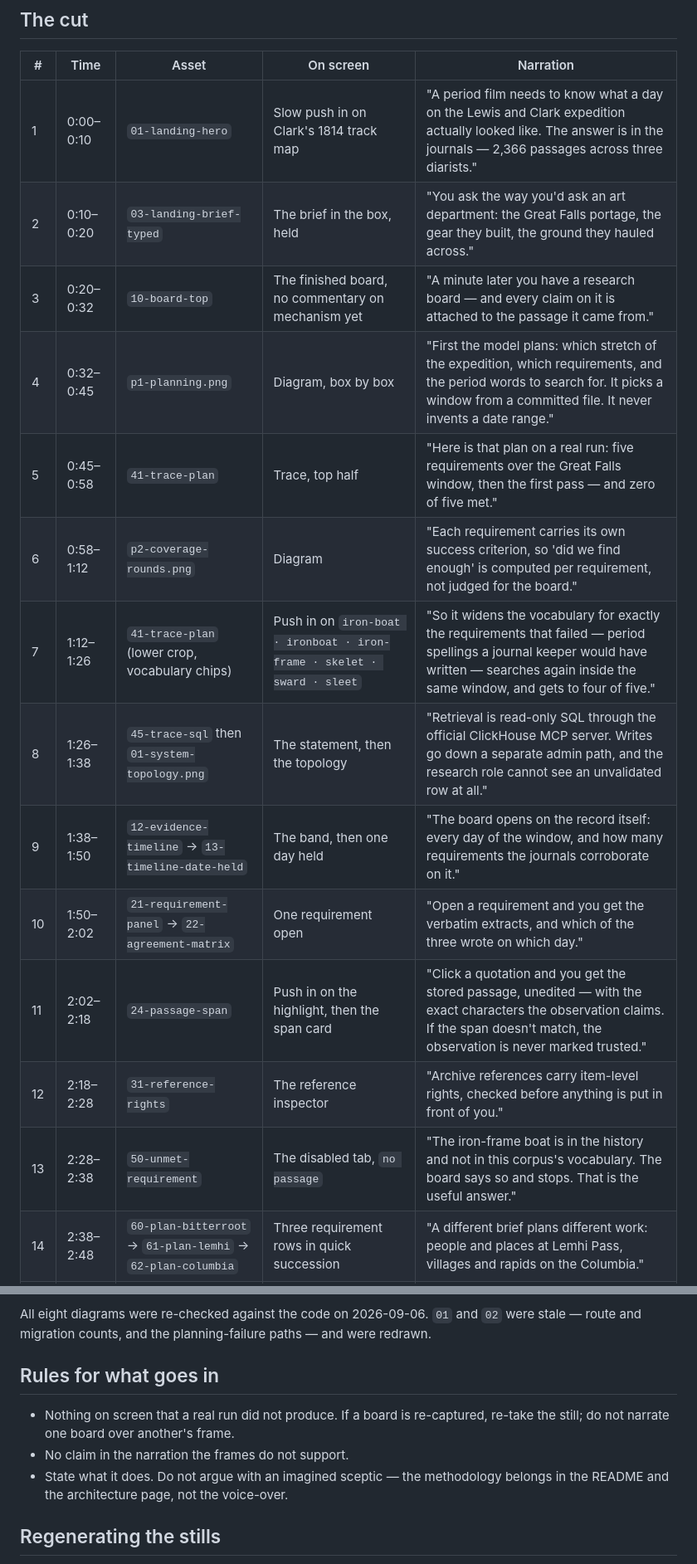
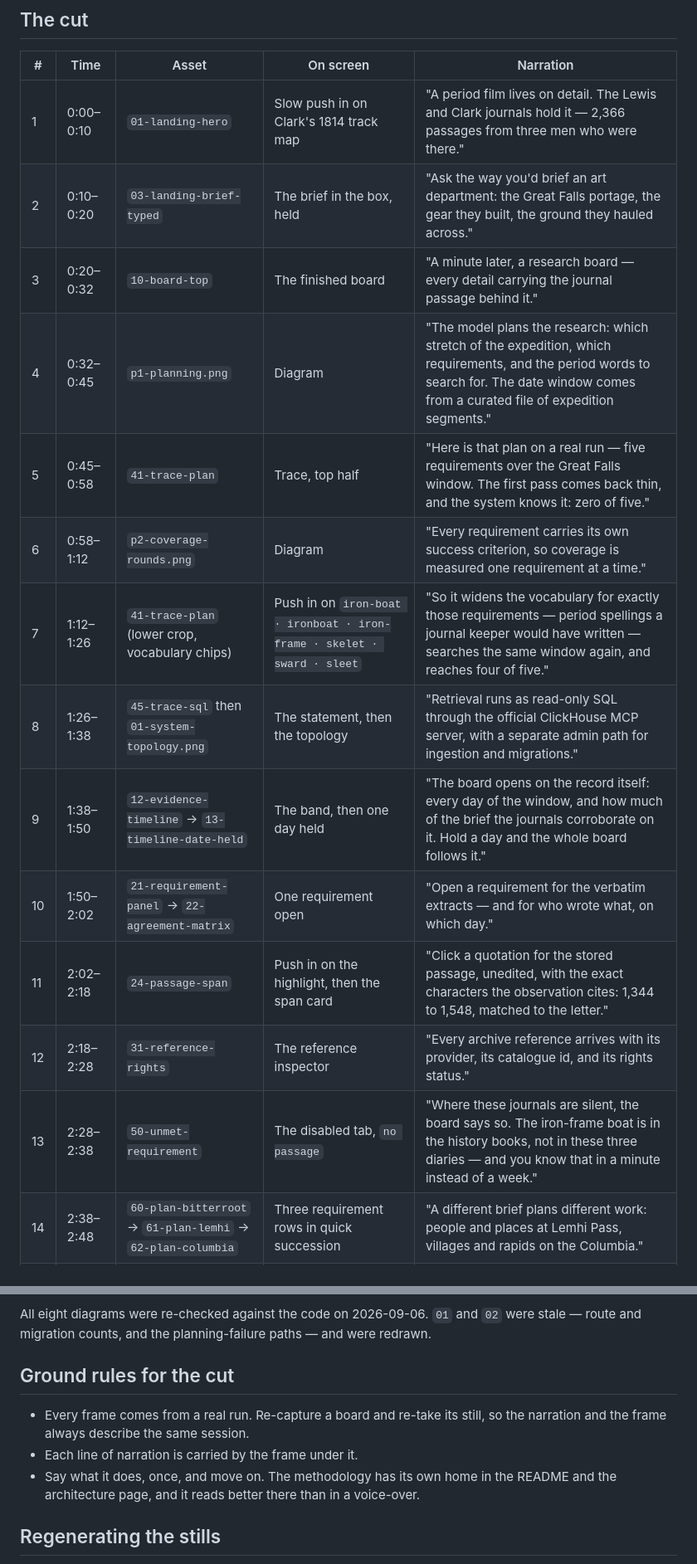
Before and after one commit to sw-works/sourcecut, a Markdown page: docs/hackathon-build/demo-plan.md, 2 parts joined by grey strips. Shown at 83% size. Drawn GitHub-style.

Commit message:
docs(demo): rewrite the narration to sell the outcome
The script kept answering a sceptic nobody had put in the room: it
never invents a date range, the role cannot see an unvalidated row, an
observation whose span does not match is never trusted. All true, all
in the README, and all spending the most valuable lines in the piece on
our credibility instead of the viewer's outcome.

Same beats, stated as capabilities. The window comes from a curated
file. Retrieval runs read-only through the MCP server. The passage
matches to the letter, 1,344 to 1,548. Where the journals are silent
the board says so, and you know it in a minute instead of a week.

```diff
--- a/docs/hackathon-build/demo-plan.md
+++ b/docs/hackathon-build/demo-plan.md
@@ -21,19 +21,19 @@ Assets: `docs/demo/shots/*.png` (32 stills, table in `docs/demo/README.md`) and
 
 | # | Time | Asset | On screen | Narration |
 |---|---|---|---|---|
-| 1 | 0:00–0:10 | `01-landing-hero` | Slow push in on Clark's 1814 track map | "A period film needs to know what a day on the Lewis and Clark expedition actually looked like. The answer is in the journals — 2,366 passages across three diarists." |
-| 2 | 0:10–0:20 | `03-landing-brief-typed` | The brief in the box, held | "You ask the way you'd ask an art department: the Great Falls portage, the gear they built, the ground they hauled across." |
-| 3 | 0:20–0:32 | `10-board-top` | The finished board, no commentary on mechanism yet | "A minute later you have a research board — and every claim on it is attached to the passage it came from." |
-| 4 | 0:32–0:45 | `p1-planning.png` | Diagram, box by box | "First the model plans: which stretch of the expedition, which requirements, and the period words to search for. It picks a window from a committed file. It never invents a date range." |
-| 5 | 0:45–0:58 | `41-trace-plan` | Trace, top half | "Here is that plan on a real run: five requirements over the Great Falls window, then the first pass — and zero of five met." |
-| 6 | 0:58–1:12 | `p2-coverage-rounds.png` | Diagram | "Each requirement carries its own success criterion, so 'did we find enough' is computed per requirement, not judged for the board." |
-| 7 | 1:12–1:26 | `41-trace-plan` (lower crop, vocabulary chips) | Push in on `iron-boat · ironboat · iron-frame · skelet · sward · sleet` | "So it widens the vocabulary for exactly the requirements that failed — period spellings a journal keeper would have written — searches again inside the same window, and gets to four of five." |
-| 8 | 1:26–1:38 | `45-trace-sql` then `01-system-topology.png` | The statement, then the topology | "Retrieval is read-only SQL through the official ClickHouse MCP server. Writes go down a separate admin path, and the research role cannot see an unvalidated row at all." |
-| 9 | 1:38–1:50 | `12-evidence-timeline` → `13-timeline-date-held` | The band, then one day held | "The board opens on the record itself: every day of the window, and how many requirements the journals corroborate on it." |
-| 10 | 1:50–2:02 | `21-requirement-panel` → `22-agreement-matrix` | One requirement open | "Open a requirement and you get the verbatim extracts, and which of the three wrote on which day." |
-| 11 | 2:02–2:18 | `24-passage-span` | Push in on the highlight, then the span card | "Click a quotation and you get the stored passage, unedited — with the exact characters the observation claims. If the span doesn't match, the observation is never marked trusted." |
-| 12 | 2:18–2:28 | `31-reference-rights` | The reference inspector | "Archive references carry item-level rights, checked before anything is put in front of you." |
-| 13 | 2:28–2:38 | `50-unmet-requirement` | The disabled tab, `no passage` | "The iron-frame boat is in the history and not in this corpus's vocabulary. The board says so and stops. That is the useful answer." |
+| 1 | 0:00–0:10 | `01-landing-hero` | Slow push in on Clark's 1814 track map | "A period film lives on detail. The Lewis and Clark journals hold it — 2,366 passages from three men who were there." |
+| 2 | 0:10–0:20 | `03-landing-brief-typed` | The brief in the box, held | "Ask the way you'd brief an art department: the Great Falls portage, the gear they built, the ground they hauled across." |
+| 3 | 0:20–0:32 | `10-board-top` | The finished board | "A minute later, a research board — every detail carrying the journal passage behind it." |
+| 4 | 0:32–0:45 | `p1-planning.png` | Diagram | "The model plans the research: which stretch of the expedition, which requirements, and the period words to search for. The date window comes from a curated file of expedition segments." |
+| 5 | 0:45–0:58 | `41-trace-plan` | Trace, top half | "Here is that plan on a real run — five requirements over the Great Falls window. The first pass comes back thin, and the system knows it: zero of five." |
+| 6 | 0:58–1:12 | `p2-coverage-rounds.png` | Diagram | "Every requirement carries its own success criterion, so coverage is measured one requirement at a time." |
+| 7 | 1:12–1:26 | `41-trace-plan` (lower crop, vocabulary chips) | Push in on `iron-boat · ironboat · iron-frame · skelet · sward · sleet` | "So it widens the vocabulary for exactly those requirements — period spellings a journal keeper would have written — searches the same window again, and reaches four of five." |
+| 8 | 1:26–1:38 | `45-trace-sql` then `01-system-topology.png` | The statement, then the topology | "Retrieval runs as read-only SQL through the official ClickHouse MCP server, with a separate admin path for ingestion and migrations." |
+| 9 | 1:38–1:50 | `12-evidence-timeline` → `13-timeline-date-held` | The band, then one day held | "The board opens on the record itself: every day of the window, and how much of the brief the journals corroborate on it. Hold a day and the whole board follows it." |
+| 10 | 1:50–2:02 | `21-requirement-panel` → `22-agreement-matrix` | One requirement open | "Open a requirement for the verbatim extracts — and for who wrote what, on which day." |
+| 11 | 2:02–2:18 | `24-passage-span` | Push in on the highlight, then the span card | "Click a quotation for the stored passage, unedited, with the exact characters the observation cites: 1,344 to 1,548, matched to the letter." |
+| 12 | 2:18–2:28 | `31-reference-rights` | The reference inspector | "Every archive reference arrives with its provider, its catalogue id, and its rights status." |
+| 13 | 2:28–2:38 | `50-unmet-requirement` | The disabled tab, `no passage` | "Where these journals are silent, the board says so. The iron-frame boat is in the history books, not in these three diaries — and you know that in a minute instead of a week." |
 | 14 | 2:38–2:48 | `60-plan-bitterroot` → `61-plan-lemhi` → `62-plan-columbia` | Three requirement rows in quick succession | "A different brief plans different work: people and places at Lemhi Pass, villages and rapids on the Columbia." |
 | 15 | 2:48–2:56 | `02-landing-full` | Pull back, URL card | "SourceCut. Scene research from the journals, with the evidence attached." |
 
@@ -63,13 +63,14 @@ All eight diagrams were re-checked against the code on 2026-09-06. `01` and `02`
 were stale — route and migration counts, and the planning-failure paths — and
 were redrawn.
 
-## Rules for what goes in
+## Ground rules for the cut
 
-- Nothing on screen that a real run did not produce. If a board is re-captured,
-  re-take the still; do not narrate one board over another's frame.
-- No claim in the narration the frames do not support.
-- State what it does. Do not argue with an imagined sceptic — the methodology
-  belongs in the README and the architecture page, not the voice-over.
+- Every frame comes from a real run. Re-capture a board and re-take its still,
+  so the narration and the frame always describe the same session.
+- Each line of narration is carried by the frame under it.
+- Say what it does, once, and move on. The methodology has its own home in the
+  README and the architecture page, and it reads better there than in a
+  voice-over.
 
 ## Regenerating the stills
 
```
